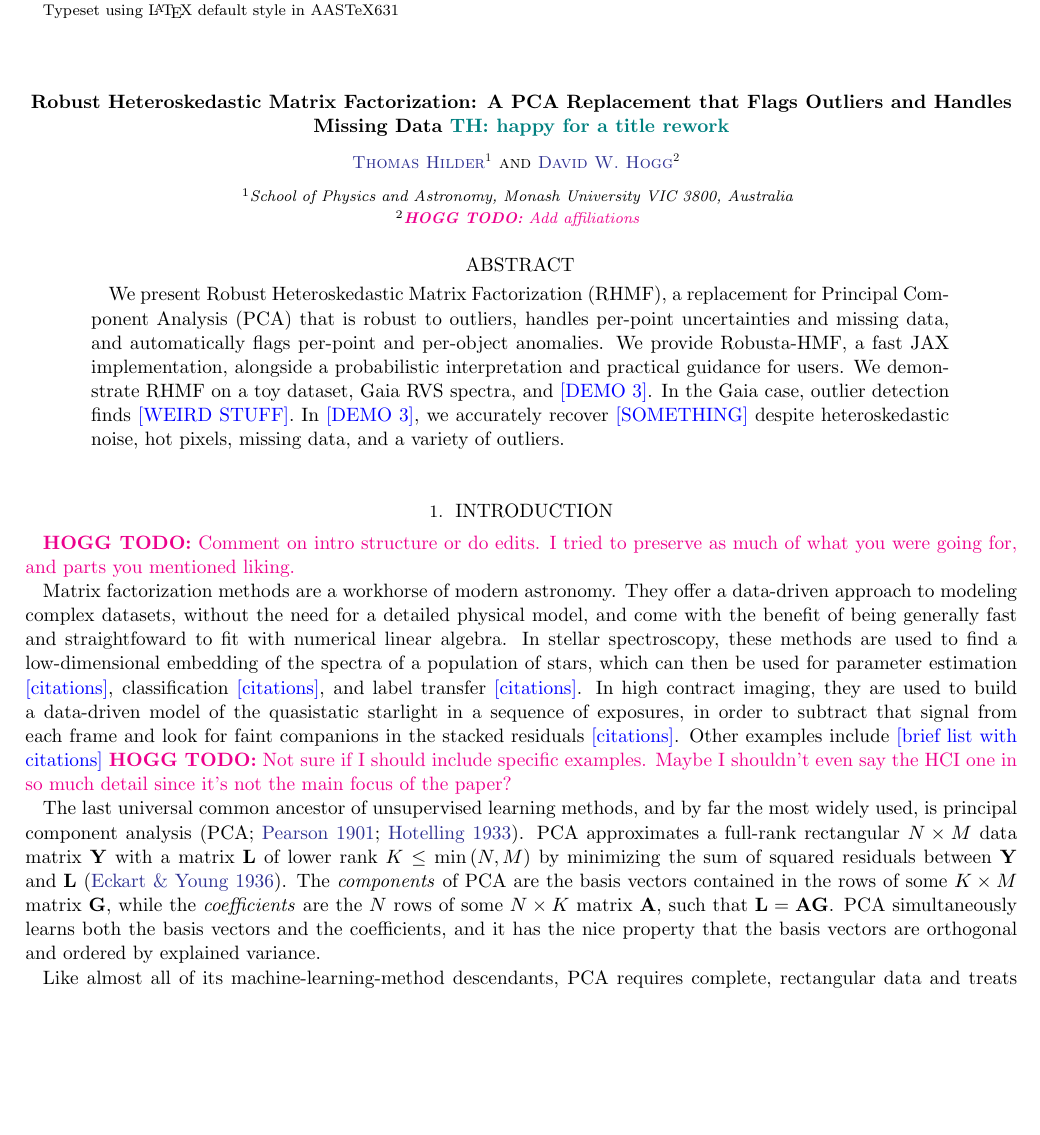
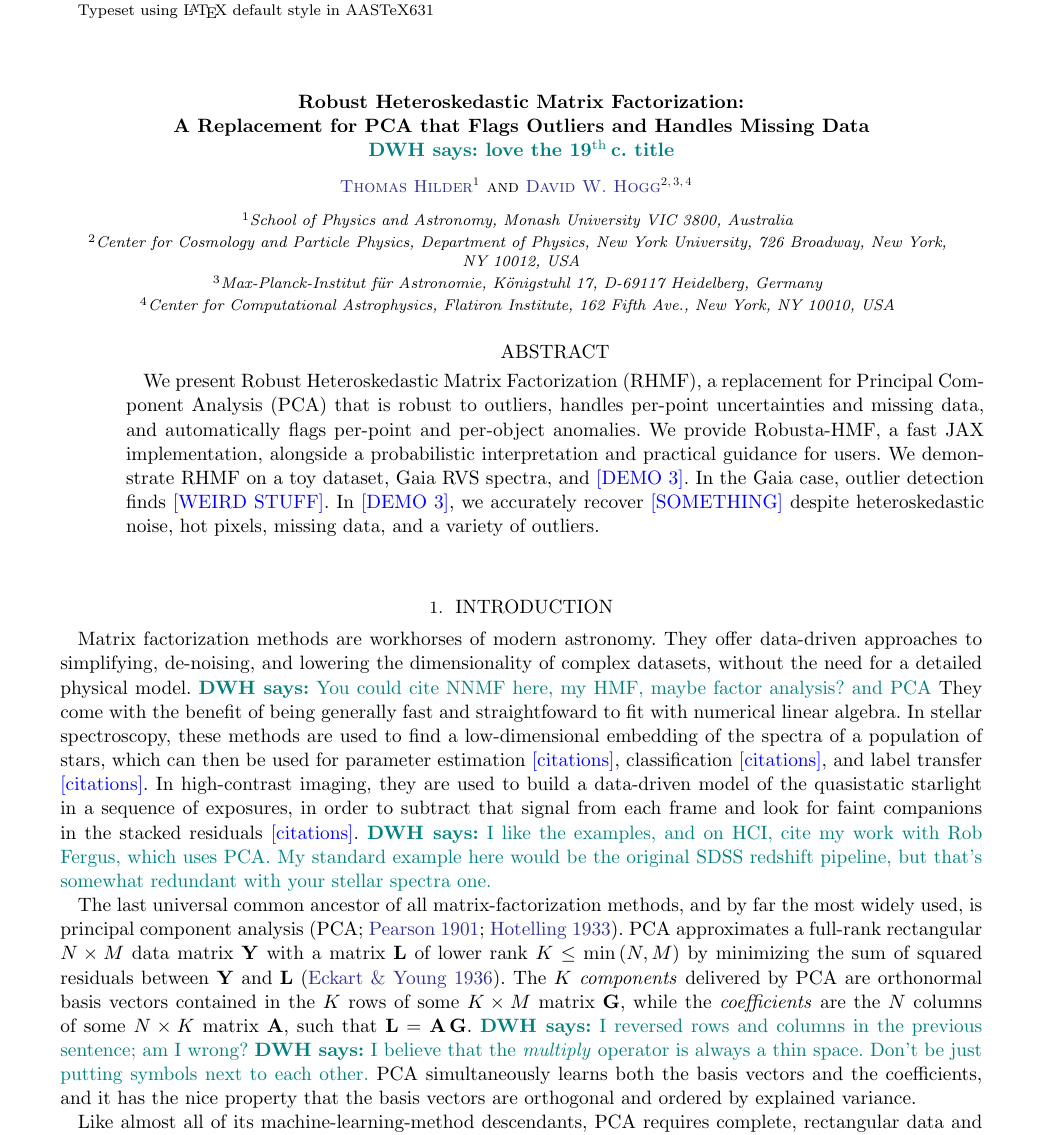
Before and after one commit to TomHilder/robusta-hmf, a LaTeX paper (paper/main.tex): part of page 1 of 20, cut so that both start at the same text, the shorter picture padded with empty space. Compiled offline with pdfLaTeX.

Commit message:
first page of hogg todos

```diff
--- a/paper/main.tex
+++ b/paper/main.tex
@@ -37,11 +26,15 @@
 
 \begin{document}
 
-\title{Robust Heteroskedastic Matrix Factorization: A PCA Replacement that Flags Outliers and Handles Missing Data \tom{happy for a title rework}}
+\title{Robust Heteroskedastic Matrix Factorization: \\
+  A Replacement for PCA that Flags Outliers and Handles Missing Data \\
+  \hogg{love the 19$^{\mathrm{th}}$\,c. title}}
 \author[0000-0001-7641-5235]{Thomas Hilder}
 \affiliation{School of Physics and Astronomy, Monash University VIC 3800, Australia}
 \author[0000-0003-2866-9403]{David W. Hogg}
-\affiliation{\hoggtodo{Add affiliations}}
+\affiliation{Center for Cosmology and Particle Physics, Department of Physics, New York University, 726~Broadway, New~York, NY~10012,~USA}
+\affiliation{Max-Planck-Institut f\"ur Astronomie, K\"onigstuhl 17, D-69117 Heidelberg, Germany}
+\affiliation{Center for Computational Astrophysics, Flatiron Institute, 162~Fifth~Ave., New~York, NY~10010,~USA}
 
 \begin{abstract}
     We present Robust Heteroskedastic Matrix Factorization (RHMF), a replacement for Principal Component Analysis (PCA) that is robust to outliers, handles per-point uncertainties and missing data, and automatically flags per-point and per-object anomalies.
@@ -53,21 +46,20 @@
 
 \section{Introduction}
 
-\hoggtodo{Comment on intro structure or do edits. I tried to preserve as much of what you were going for, and parts you mentioned liking.}
+% \tom{Define per-data-point and per-object at some point and use it consistently throughout the paper. There could also be per-feature.}
 
-% \tom{Define per-data-point and per-object at some point and use it consistently throughout the paper.}
+Matrix factorization methods are workhorses of modern astronomy.
+They offer data-driven approaches to simplifying, de-noising, and lowering the dimensionality of complex datasets, without the need for a detailed physical model. \hogg{You could cite NNMF here, my HMF, maybe factor analysis? and PCA}
+They come with the benefit of being generally fast and straightfoward to fit with numerical linear algebra.
+In stellar spectroscopy, these methods are used to find a low-dimensional embedding of the spectra of a population of stars, which can then be used for parameter estimation \placeholder{citations}, classification \placeholder{citations}, and label transfer \placeholder{citations}.
+In high-contrast imaging, they are used to build a data-driven model of the quasistatic starlight in a sequence of exposures, in order to subtract that signal from each frame and look for faint companions in the stacked residuals \placeholder{citations}.
+\hogg{I like the examples, and on HCI, cite my work with Rob Fergus, which uses PCA. My standard example here would be the original SDSS redshift pipeline, but that's somewhat redundant with your stellar spectra one.}
 
-% \textbf{Motivation:}
-Matrix factorization methods are a workhorse of modern astronomy.
-They offer a data-driven approach to modeling complex datasets, without the need for a detailed physical model, and come with the benefit of being generally fast and straightfoward to fit with numerical linear algebra.
-In stellar spectroscopy, these methods are used to find a low-dimensional embedding of the spectra of a population of stars, which can then be used for parameter estimation \placeholder{citations}, classification \placeholder{citations}, and label transfer \placeholder{citations}.
-In high contract imaging, they are used to build a data-driven model of the quasistatic starlight in a sequence of exposures, in order to subtract that signal from each frame and look for faint companions in the stacked residuals \placeholder{citations}.
-Other examples include \placeholder{brief list with citations} \hoggtodo{Not sure if I should include specific examples. Maybe I shouldn't even say the HCI one in so much detail since it's not the main focus of the paper?}
-
-% \textbf{Problem (PCA explainer):}
-The last universal common ancestor of unsupervised learning methods, and by far the most widely used, is principal component analysis \citep[PCA;][]{pearson1901,hotelling1933}.
+The last universal common ancestor of all matrix-factorization methods, and by far the most widely used, is principal component analysis \citep[PCA;][]{pearson1901,hotelling1933}.
 PCA approximates a full-rank rectangular $N \times M$ data matrix ${\bf Y}$ with a matrix ${\bf L}$ of lower rank $K \le {\rm min} \, (N, M)$ by minimizing the sum of squared residuals between ${\bf Y}$ and ${\bf L}$ \citep{eckart1936}.
-The \emph{components} of PCA are the basis vectors contained in the rows of some $K \times M$ matrix ${\bf G}$, while the \emph{coefficients} are the $N$ rows of some $N \times K$ matrix ${\bf A}$, such that ${\bf L} = {\bf A} {\bf G}$.
+The $K$ \emph{components} delivered by PCA are orthonormal basis vectors contained in the $K$ rows of some $K \times M$ matrix ${\bf G}$, while the \emph{coefficients} are the $N$ columns of some $N \times K$ matrix ${\bf A}$, such that ${\bf L} = {\bf A}\,{\bf G}$.
+\hogg{I reversed rows and columns in the previous sentence; am I wrong?}
+\hogg{I believe that the \emph{multiply} operator is always a thin space. Don't be just putting symbols next to each other.}
 PCA simultaneously learns both the basis vectors and the coefficients, and it has the nice property that the basis vectors are orthogonal and ordered by explained variance.
 
 Like almost all of its machine-learning-method descendants, PCA requires complete, rectangular data and treats every data point as equally important.
```
Also changed, not shown: paper/main.tex (23 more changed lines).
